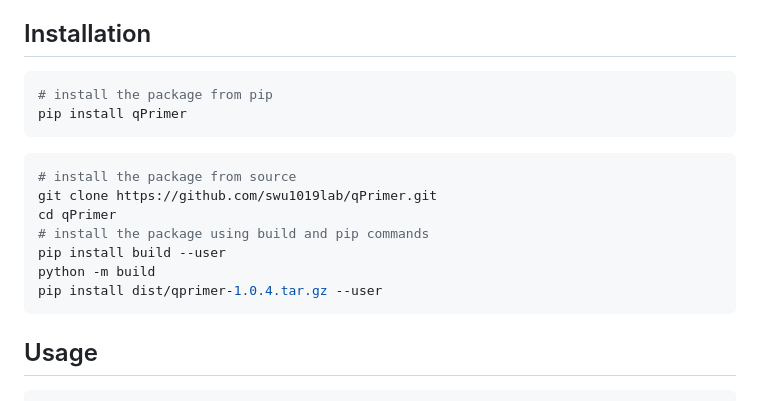
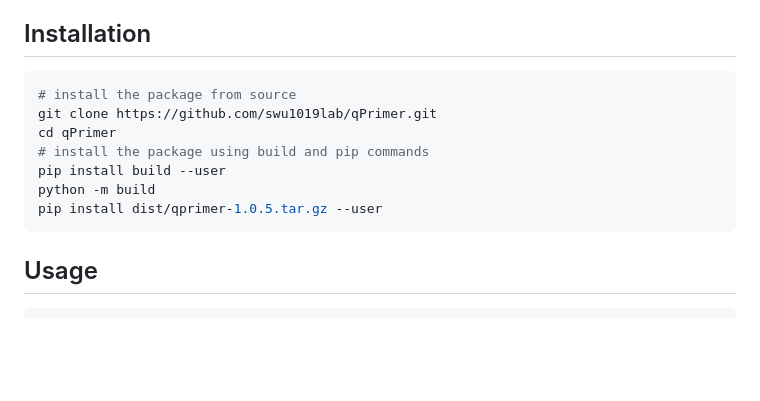
Before and after one commit to swu1019lab/qPrimer, a Markdown page: README.md, the part around the change. GitHub-like rendering; blank space fills up the shorter version.

Commit message:
update installation

````diff
--- a/README.md
+++ b/README.md
@@ -30,12 +30,6 @@ The qPrimer package is a collection of tools for designing, checking, annotating
     - [jinja2](https://jinja.palletsprojects.com/): A fast, expressive, extensible templating engine
 
 ## Installation
-
-```shell
-# install the package from pip
-pip install qPrimer
-```
-
 ```shell
 # install the package from source
 git clone https://github.com/swu1019lab/qPrimer.git
@@ -43,7 +37,7 @@ cd qPrimer
 # install the package using build and pip commands
 pip install build --user
 python -m build
-pip install dist/qprimer-1.0.4.tar.gz --user
+pip install dist/qprimer-1.0.5.tar.gz --user
 ```
 
 ## Usage
````
